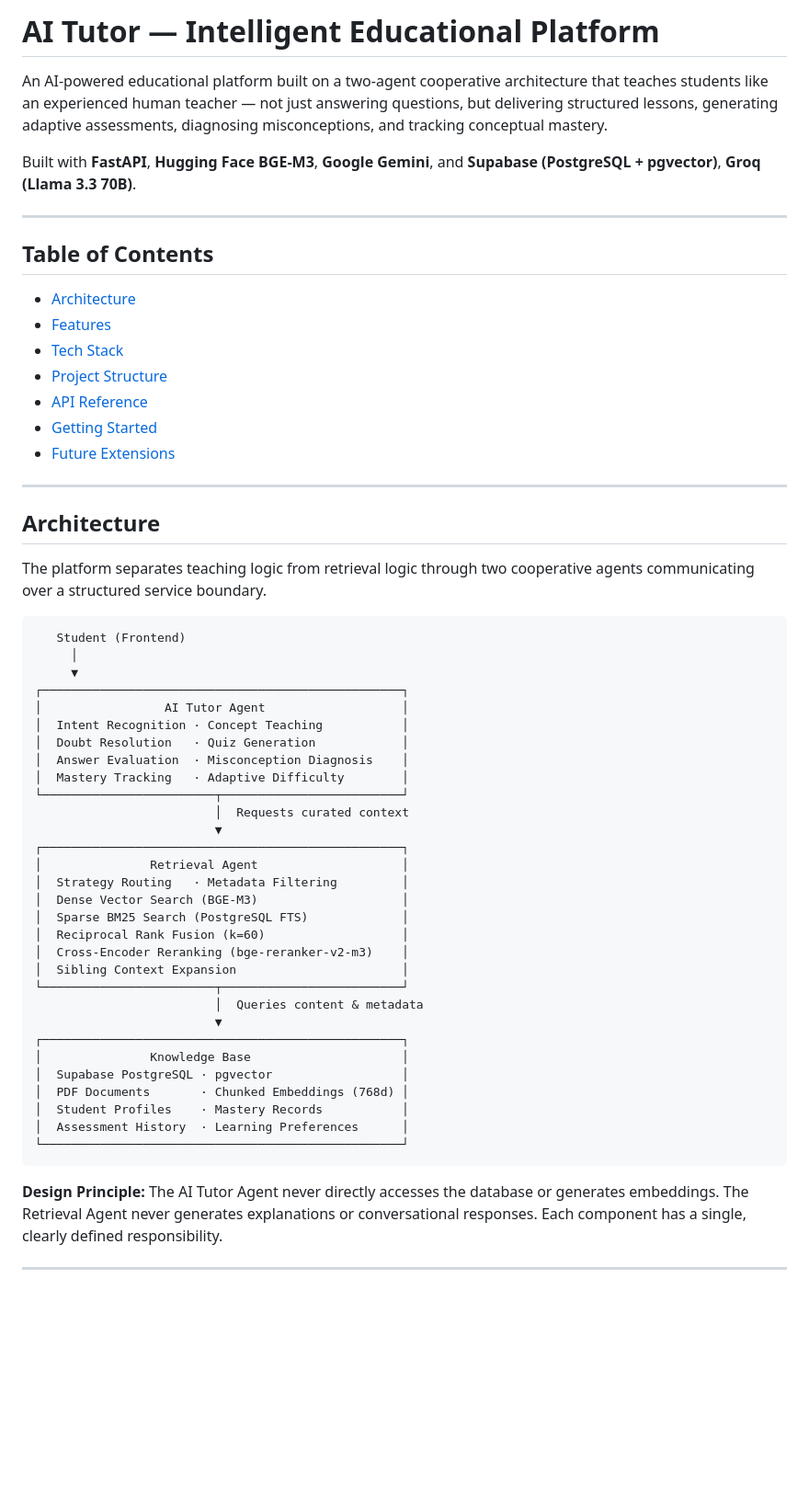
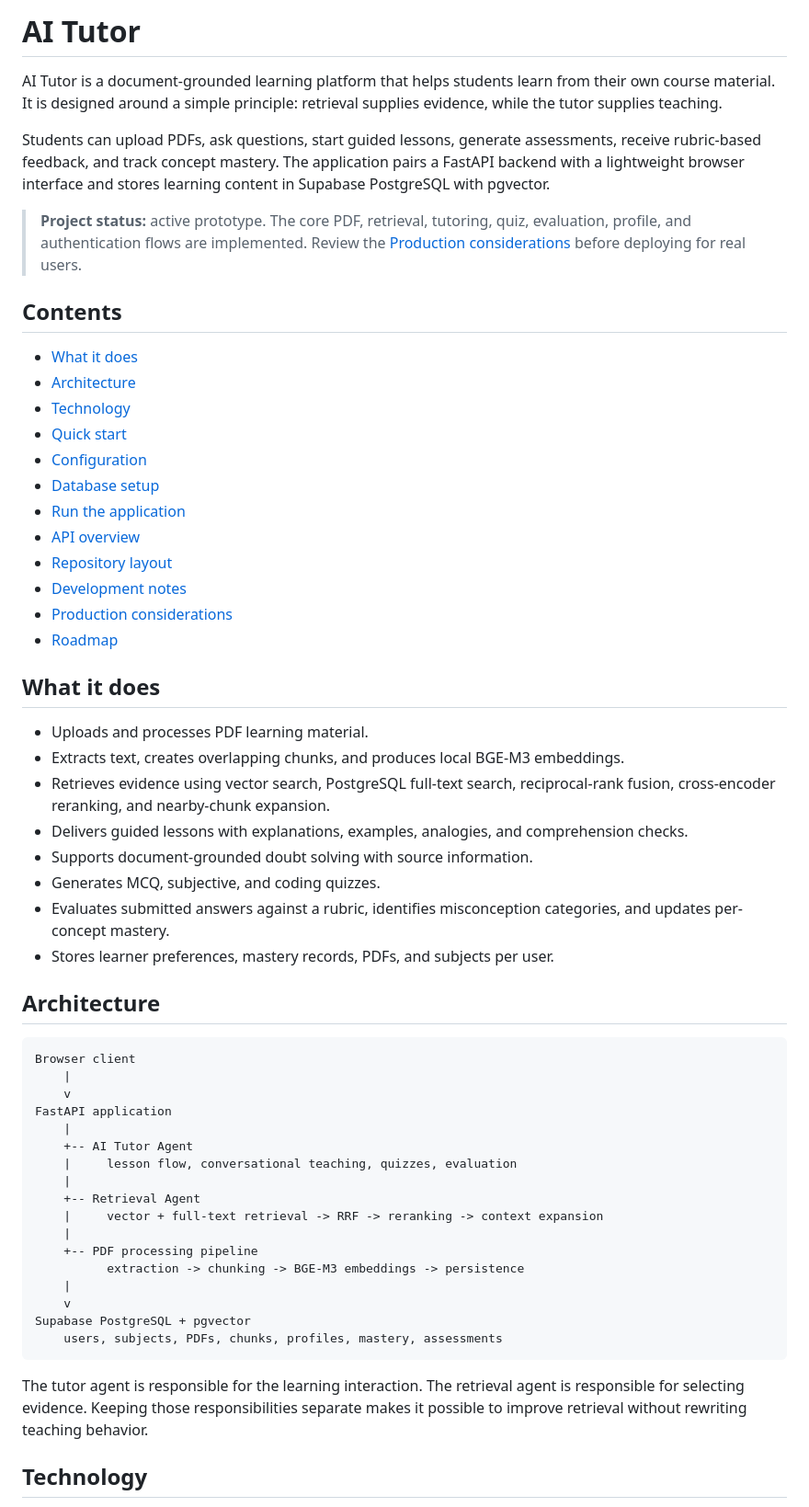
Before and after one commit to Aravind556/Intel, a Markdown page: README.md, the part around one of its changes. Shown at 92% size. GitHub-like rendering; blank space fills up the shorter version.

````diff
--- a/README.md
+++ b/README.md
@@ -1,61 +1,60 @@
-# AI Tutor — Intelligent Educational Platform
+# AI Tutor
 
-An AI-powered educational platform built on a two-agent cooperative architecture that teaches students like an experienced human teacher — not just answering questions, but delivering structured lessons, generating adaptive assessments, diagnosing misconceptions, and tracking conceptual mastery.
+AI Tutor is a document-grounded learning platform that helps students learn from their own course material. It is designed around a simple principle: retrieval supplies evidence, while the tutor supplies teaching.
 
-Built with **FastAPI**, **Hugging Face BGE-M3**, **Google Gemini**, and **Supabase (PostgreSQL + pgvector)**, **Groq (Llama 3.3 70B)**.
+Students can upload PDFs, ask questions, start guided lessons, generate assessments, receive rubric-based feedback, and track concept mastery. The application pairs a FastAPI backend with a lightweight browser interface and stores learning content in Supabase PostgreSQL with pgvector.
 
----
+> **Project status:** active prototype. The core PDF, retrieval, tutoring, quiz, evaluation, profile, and authentication flows are implemented. Review the [Production considerations](#production-considerations) before deploying for real users.
 
-## Table of Contents
+## Contents
 
+- [What it does](#what-it-does)
 - [Architecture](#architecture)
-- [Features](#features)
-- [Tech Stack](#tech-stack)
-- [Project Structure](#project-structure)
-- [API Reference](#api-reference)
-- [Getting Started](#getting-started)
-- [Future Extensions](#future-extensions)
+- [Technology](#technology)
+- [Quick start](#quick-start)
+- [Configuration](#configuration)
+- [Database setup](#database-setup)
+- [Run the application](#run-the-application)
+- [API overview](#api-overview)
+- [Repository layout](#repository-layout)
+- [Development notes](#development-notes)
+- [Production considerations](#production-considerations)
+- [Roadmap](#roadmap)
 
----
+## What it does
+
+- Uploads and processes PDF learning material.
+- Extracts text, creates overlapping chunks, and produces local BGE-M3 embeddings.
+- Retrieves evidence using vector search, PostgreSQL full-text search, reciprocal-rank fusion, cross-encoder reranking, and nearby-chunk expansion.
+- Delivers guided lessons with explanations, examples, analogies, and comprehension checks.
+- Supports document-grounded doubt solving with source information.
+- Generates MCQ, subjective, and coding quizzes.
+- Evaluates submitted answers against a rubric, identifies misconception categories, and updates per-concept mastery.
+- Stores learner preferences, mastery records, PDFs, and subjects per user.
 
 ## Architecture
 
-The platform separates teaching logic from retrieval logic through two cooperative agents communicating over a structured service boundary.
-
-```
-   Student (Frontend)
-     │
-     ▼
-┌──────────────────────────────────────────────────┐
-│                 AI Tutor Agent                   │
-│  Intent Recognition · Concept Teaching           │
-│  Doubt Resolution   · Quiz Generation            │
-│  Answer Evaluation  · Misconception Diagnosis    │
-│  Mastery Tracking   · Adaptive Difficulty        │
-└────────────────────────┬─────────────────────────┘
-                         │  Requests curated context
-                         ▼
-┌──────────────────────────────────────────────────┐
-│               Retrieval Agent                    │
-│  Strategy Routing   · Metadata Filtering         │
-│  Dense Vector Search (BGE-M3)                    │
-│  Sparse BM25 Search (PostgreSQL FTS)             │
-│  Reciprocal Rank Fusion (k=60)                   │
-│  Cross-Encoder Reranking (bge-reranker-v2-m3)    │
-│  Sibling Context Expansion                       │
-└────────────────────────┬─────────────────────────┘
-                         │  Queries content & metadata
-                         ▼
-┌──────────────────────────────────────────────────┐
-│               Knowledge Base                     │
-│  Supabase PostgreSQL · pgvector                  │
-│  PDF Documents       · Chunked Embeddings (768d) │
-│  Student Profiles    · Mastery Records           │
-│  Assessment History  · Learning Preferences      │
-└──────────────────────────────────────────────────┘
+```text
+Browser client
+    |
+    v
+FastAPI application
+    |
+    +-- AI Tutor Agent
+    |     lesson flow, conversational teaching, quizzes, evaluation
+    |
+    +-- Retrieval Agent
+    |     vector + full-text retrieval -> RRF -> reranking -> context expansion
+    |
+    +-- PDF processing pipeline
+          extraction -> chunking -> BGE-M3 embeddings -> persistence
+    |
+    v
+Supabase PostgreSQL + pgvector
+    users, subjects, PDFs, chunks, profiles, mastery, assessments
 ```
 
-**Design Principle:** The AI Tutor Agent never directly accesses the database or generates embeddings. The Retrieval Agent never generates explanations or conversational responses. Each component has a single, clearly defined responsibility.
+The tutor agent is responsible for the learning interaction. The retrieval agent is responsible for selecting evidence. Keeping those responsibilities separate makes it possible to improve retrieval without rewriting teaching behavior.
 
----
+## Technology
 
````
Also changed, not shown: other parts of README.md (+131 -201 lines).
